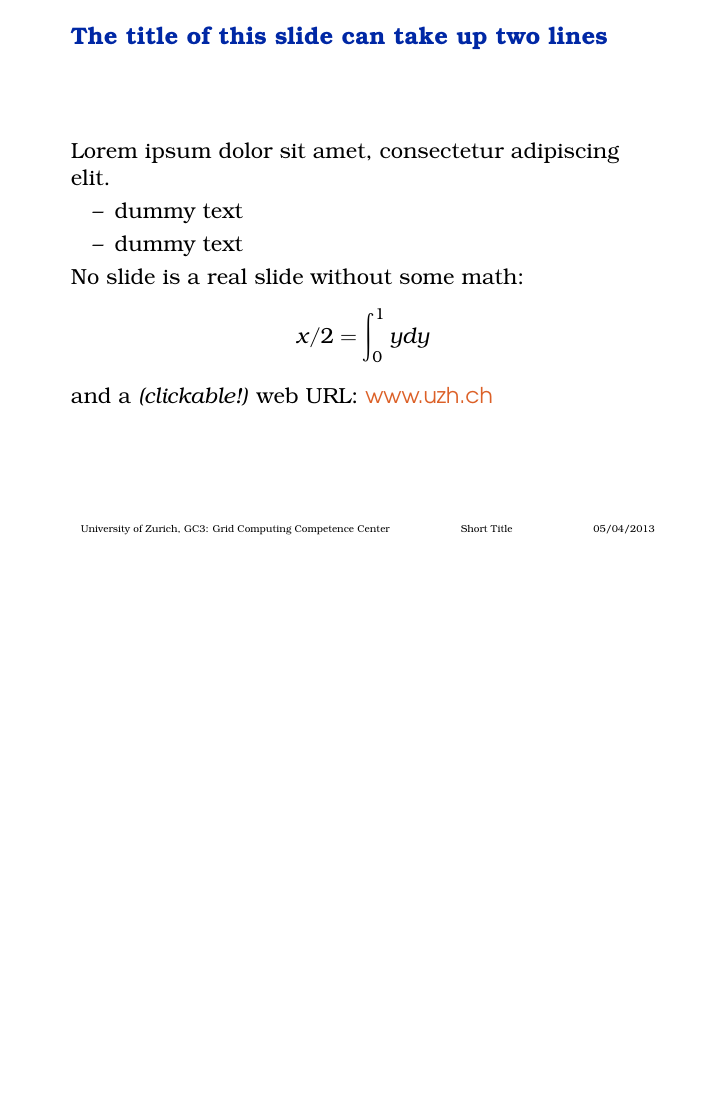
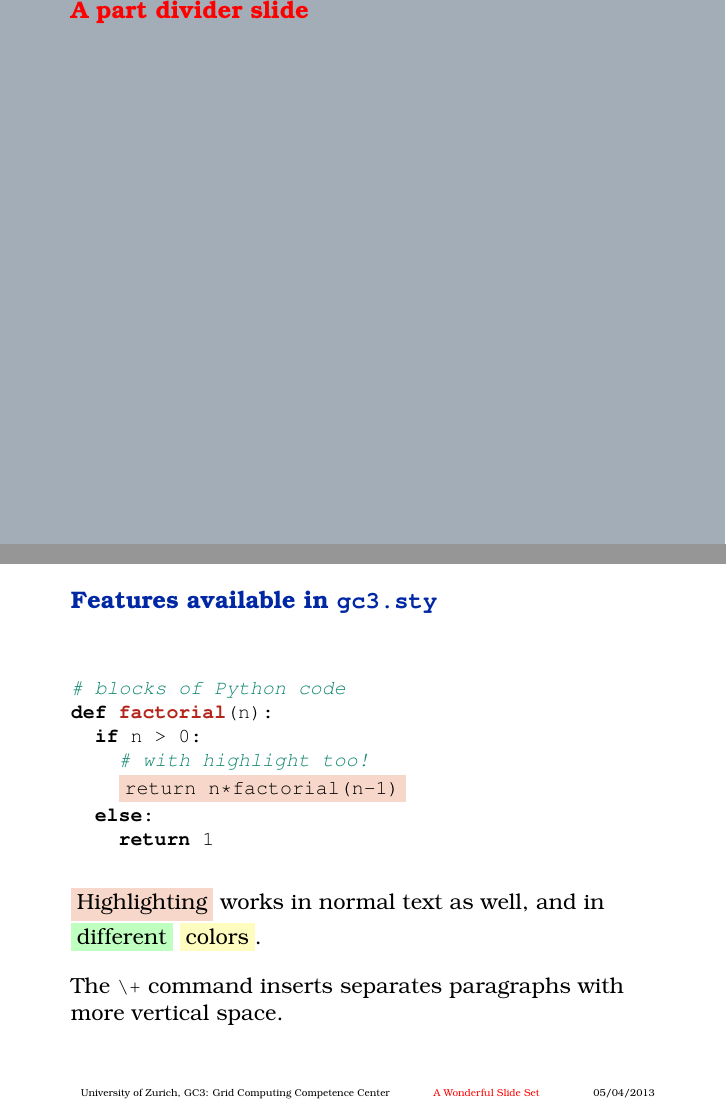
Before and after one commit to gc3-uzh-ch/beamer-theme-gc3, LaTeX slides (example.tex): page 3 of 3 before the commit and pages 3 and 4 of 5 after it, the two joined at a grey line, the shorter picture padded with empty space. Compiled offline with pdfLaTeX.

Commit message:
Showcase features from `gc3.sty` in the example slide set.

```diff
--- a/example.tex
+++ b/example.tex
@@ -8,3 +12,4 @@
 \begin{document}
 
 %% Optional Argument in [Brackets]: Short Title for Footline
+\title[A Wonderful Slide Set]{A Very Wonderful Slide Set for the Benefit of the Audience}
@@ -12,8 +16,7 @@
 \subtitle{Or: How to Demo the GC3 Beamer Theme}
-
 \author{A. U. Thor \texttt{<a.u.thor@uzh.ch>}}
-
 \date{\today}
 
+%% Makes the title slide
 \maketitle
 
@@ -22,5 +23,5 @@
 
-\begin{frame}{The title of this slide can take up two lines}
+\begin{frame}{The title of this slide can take up to two lines}
 
   Lorem ipsum dolor sit amet, consectetur adipiscing elit.
   \begin{itemize}
@@ -33,3 +34,28 @@ $$x/2 = \int_{0}^{1} ydy$$
   and a \emph{(clickable!)} web URL: \url{www.uzh.ch}
 
 \end{frame}
+
+% chapter division
+\part{A part divider slide}
+
+\begin{frame}[fragile,fragile]
+  \frametitle{Features available in \texttt{gc3.sty}}
+
+  \begin{python}
+# blocks of Python code
+def factorial(n):
+  if n > 0:
+    # with highlight too!
+    ~\HL{return n*factorial(n-1)}~
+  else:
+    return 1
+  \end{python}
+
+  \+
+  \HL{Highlighting} works in normal text as well, and
+  in \HL[green!25]{different} \HL[yellow!25]{colors}.
+
+  \+
+  The \lstinline|\+| command inserts separates paragraphs with more
+  vertical space.
+\end{frame}
```
Also changed, not shown: example.pdf, example.tex (38 more changed lines). Lines whose indentation alone changed are shown as unchanged.
